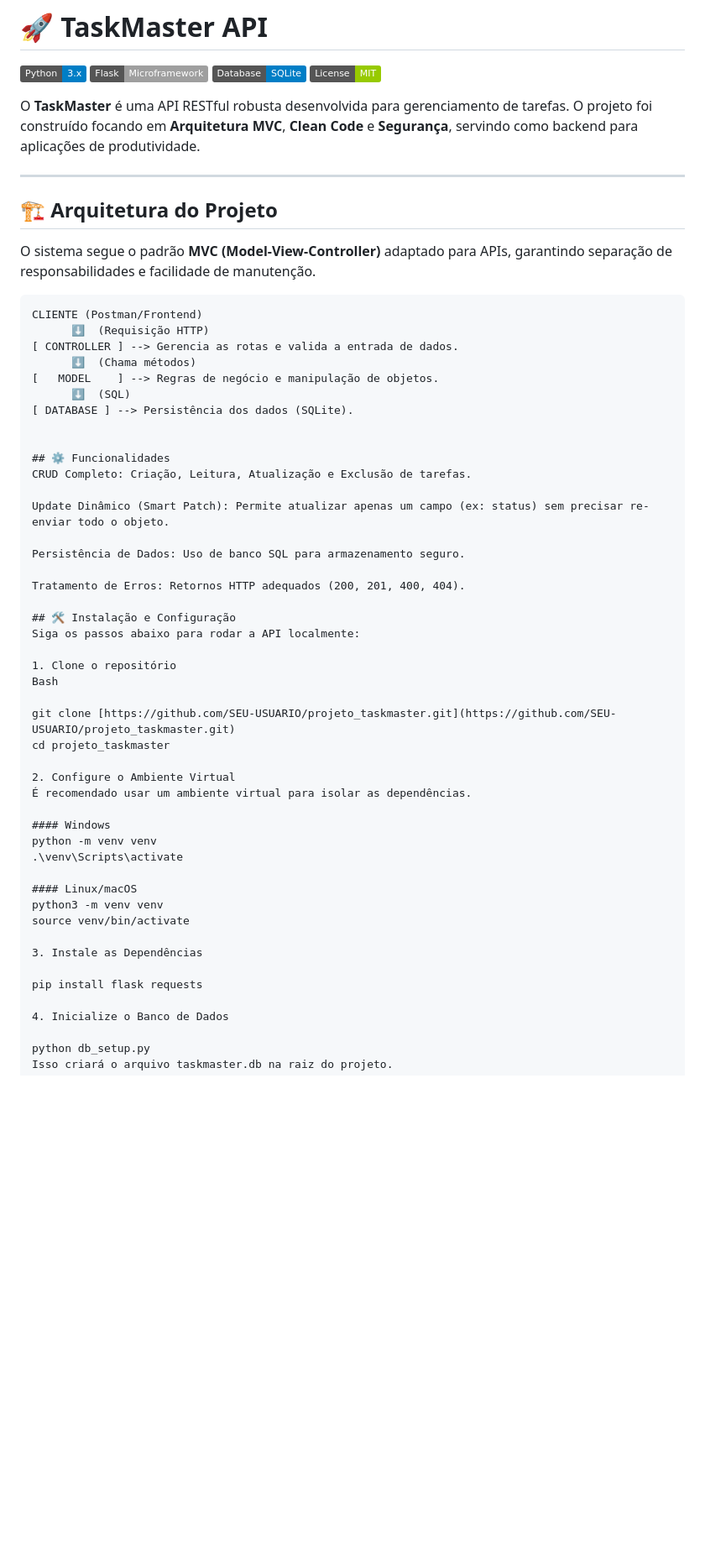
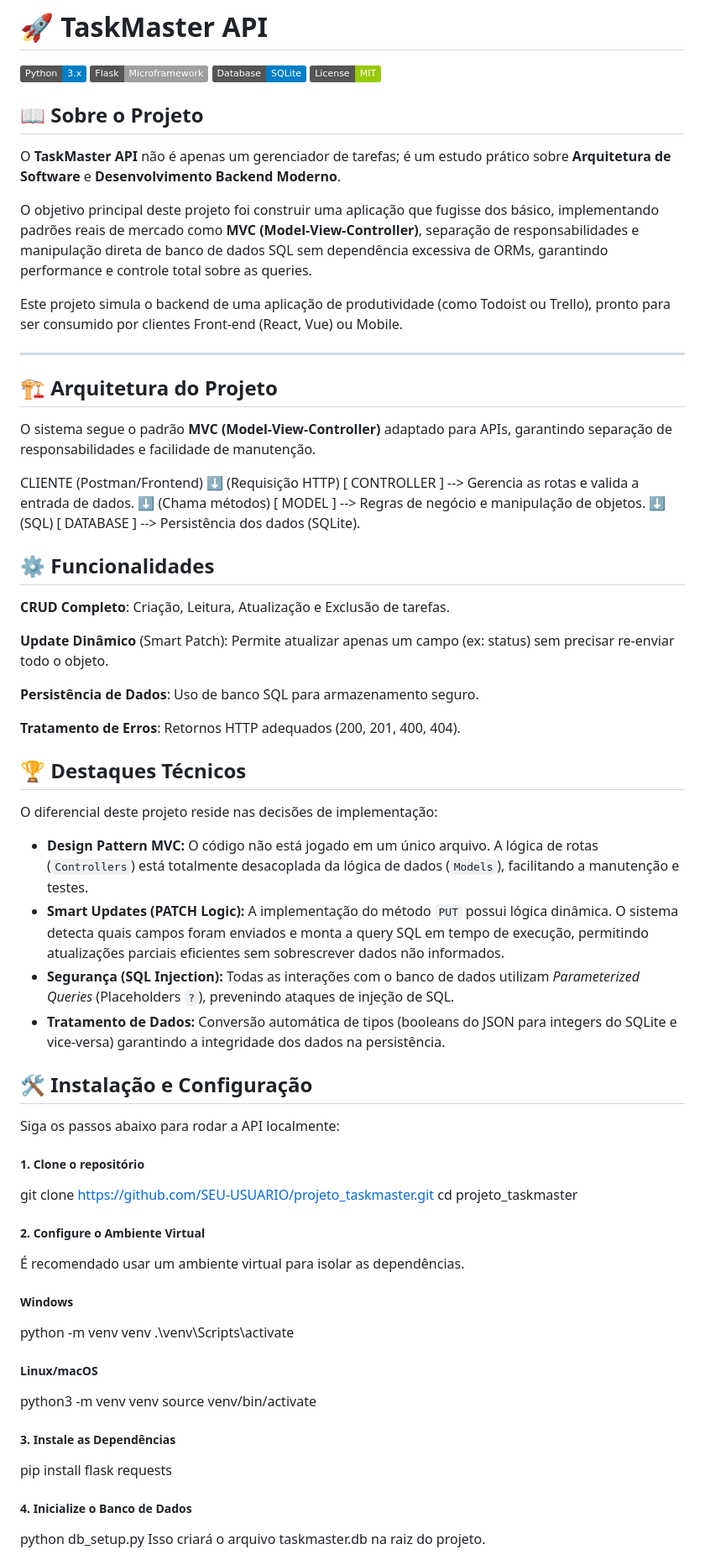
Before and after one commit to EnioJr18/TaskMaster-API, a Markdown page: README.md, the part around one of its changes. Shown at 84% size. Drawn GitHub-style; badges without logos; blank space fills up the shorter version.

Commit message:
:pencil: Fix: Formatação do README

````diff
--- a/README.md
+++ b/README.md
@@ -5,7 +5,14 @@
 ![SQLite](https://img.shields.io/badge/Database-SQLite-blue?style=flat&logo=sqlite)
 ![License](https://img.shields.io/badge/License-MIT-green)
 
-O **TaskMaster** é uma API RESTful robusta desenvolvida para gerenciamento de tarefas. O projeto foi construído focando em **Arquitetura MVC**, **Clean Code** e **Segurança**, servindo como backend para aplicações de produtividade.
+
+## 📖 Sobre o Projeto
+
+O **TaskMaster API** não é apenas um gerenciador de tarefas; é um estudo prático sobre **Arquitetura de Software** e **Desenvolvimento Backend Moderno**.
+
+O objetivo principal deste projeto foi construir uma aplicação que fugisse dos básico, implementando padrões reais de mercado como **MVC (Model-View-Controller)**, separação de responsabilidades e manipulação direta de banco de dados SQL sem dependência excessiva de ORMs, garantindo performance e controle total sobre as queries.
+
+Este projeto simula o backend de uma aplicação de produtividade (como Todoist ou Trello), pronto para ser consumido por clientes Front-end (React, Vue) ou Mobile.
 
 ---
 
@@ -13,7 +20,7 @@ O **TaskMaster** é uma API RESTful robusta desenvolvida para gerenciamento de t
 
 O sistema segue o padrão **MVC (Model-View-Controller)** adaptado para APIs, garantindo separação de responsabilidades e facilidade de manutenção.
 
-```text
+
 CLIENTE (Postman/Frontend)
       ⬇️  (Requisição HTTP)
 [ CONTROLLER ] --> Gerencia as rotas e valida a entrada de dados.
@@ -24,39 +31,47 @@ CLIENTE (Postman/Frontend)
 
 
 ## ⚙️ Funcionalidades
-CRUD Completo: Criação, Leitura, Atualização e Exclusão de tarefas.
+**CRUD Completo**: Criação, Leitura, Atualização e Exclusão de tarefas.
 
-Update Dinâmico (Smart Patch): Permite atualizar apenas um campo (ex: status) sem precisar re-enviar todo o objeto.
+**Update Dinâmico** (Smart Patch): Permite atualizar apenas um campo (ex: status) sem precisar re-enviar todo o objeto.
 
-Persistência de Dados: Uso de banco SQL para armazenamento seguro.
+**Persistência de Dados**: Uso de banco SQL para armazenamento seguro.
 
-Tratamento de Erros: Retornos HTTP adequados (200, 201, 400, 404).
+**Tratamento de Erros**: Retornos HTTP adequados (200, 201, 400, 404).
+
+## 🏆 Destaques Técnicos
+
+O diferencial deste projeto reside nas decisões de implementação:
+
+* **Design Pattern MVC:** O código não está jogado em um único arquivo. A lógica de rotas (`Controllers`) está totalmente desacoplada da lógica de dados (`Models`), facilitando a manutenção e testes.
+* **Smart Updates (PATCH Logic):** A implementação do método `PUT` possui lógica dinâmica. O sistema detecta quais campos foram enviados e monta a query SQL em tempo de execução, permitindo atualizações parciais eficientes sem sobrescrever dados não informados.
+* **Segurança (SQL Injection):** Todas as interações com o banco de dados utilizam *Parameterized Queries* (Placeholders `?`), prevenindo ataques de injeção de SQL.
+* **Tratamento de Dados:** Conversão automática de tipos (booleans do JSON para integers do SQLite e vice-versa) garantindo a integridade dos dados na persistência.
 
 ## 🛠️ Instalação e Configuração
 Siga os passos abaixo para rodar a API localmente:
 
-1. Clone o repositório
-Bash
+##### 1. Clone o repositório
 
 git clone [https://github.com/SEU-USUARIO/projeto_taskmaster.git](https://github.com/SEU-USUARIO/projeto_taskmaster.git)
 cd projeto_taskmaster
 
-2. Configure o Ambiente Virtual
+##### 2. Configure o Ambiente Virtual
 É recomendado usar um ambiente virtual para isolar as dependências.
 
-#### Windows
+##### Windows
 python -m venv venv
 .\venv\Scripts\activate
 
-#### Linux/macOS
+##### Linux/macOS
 python3 -m venv venv
 source venv/bin/activate
 
-3. Instale as Dependências
+##### 3. Instale as Dependências
 
 pip install flask requests
 
-4. Inicialize o Banco de Dados
+##### 4. Inicialize o Banco de Dados
 
 python db_setup.py
 Isso criará o arquivo taskmaster.db na raiz do projeto.
````
Also changed, not shown: other parts of README.md (+16 -20 lines).
